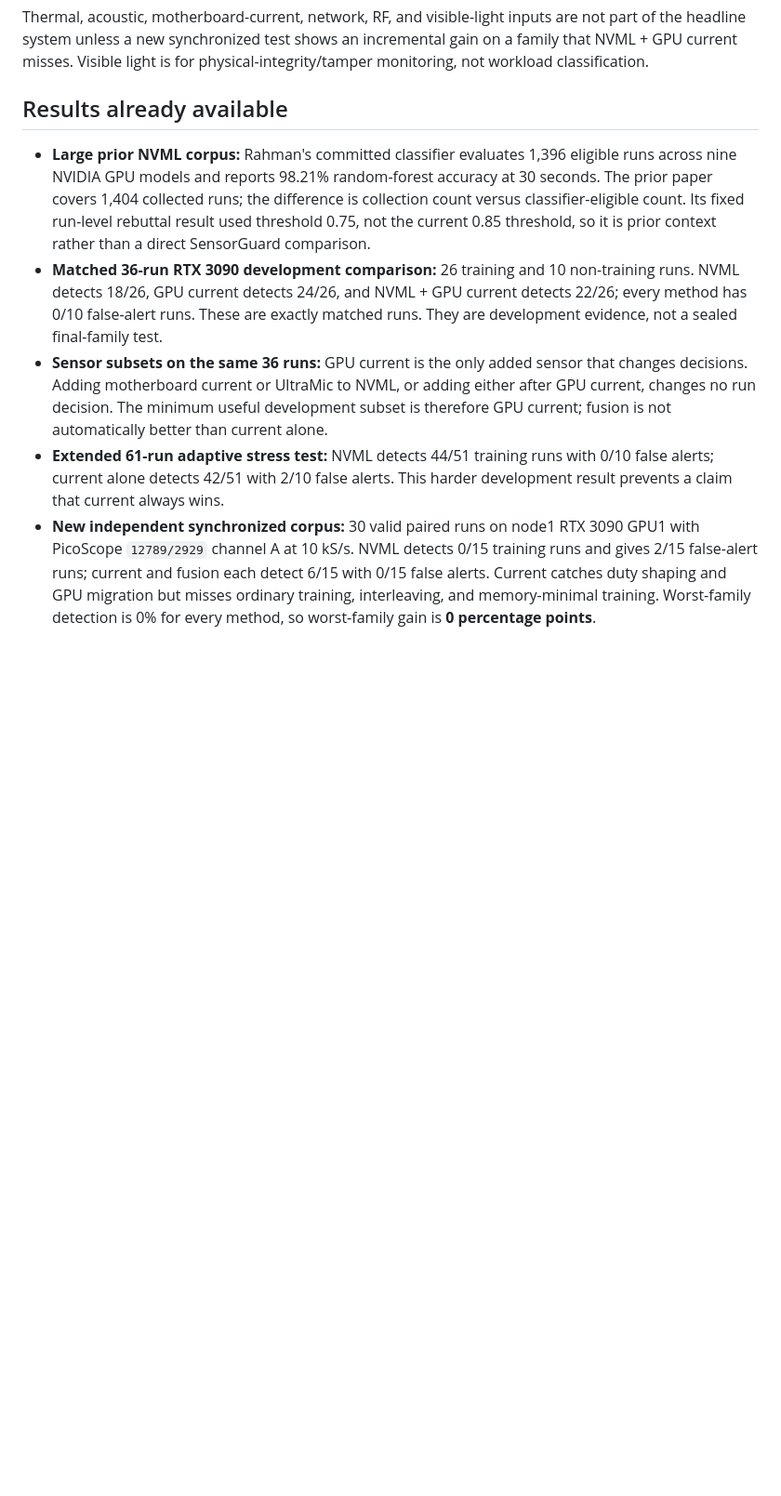
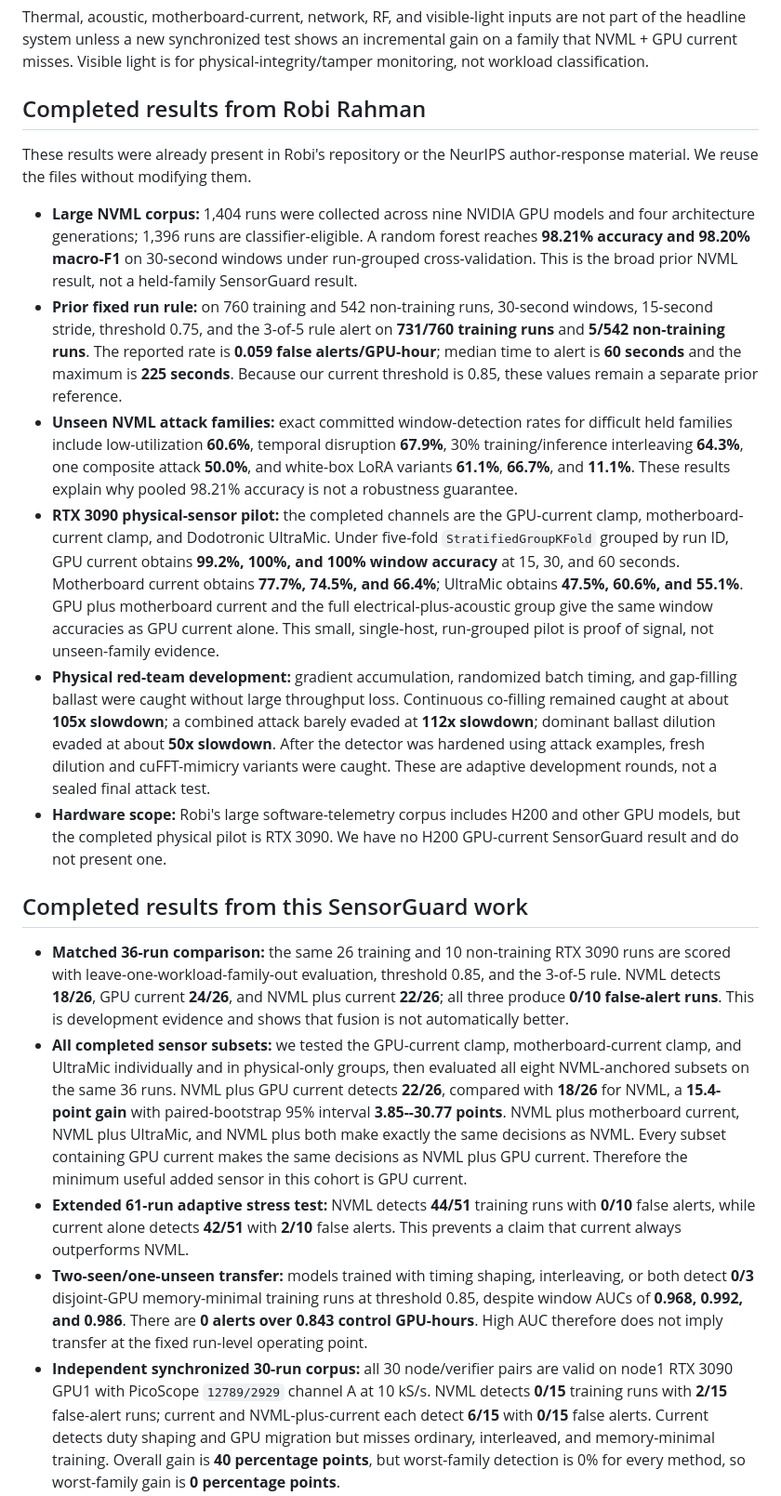
Before and after one commit to Tajdari-S/sensorguard, a Markdown page: remaining_tests/README.md, the part around one of its changes. Shown at 93% size. Rendered like a GitHub page; blank space fills up the shorter version.

Commit message:
Consolidate completed Robi and SensorGuard results

```diff
--- a/remaining_tests/README.md
+++ b/remaining_tests/README.md
@@ -20,32 +20,77 @@ are not part of the headline system unless a new synchronized test shows an
 incremental gain on a family that NVML + GPU current misses. Visible light is
 for physical-integrity/tamper monitoring, not workload classification.
 
-## Results already available
+## Completed results from Robi Rahman
 
-- **Large prior NVML corpus:** Rahman's committed classifier evaluates 1,396
-  eligible runs across nine NVIDIA GPU models and reports 98.21% random-forest
-  accuracy at 30 seconds. The prior paper covers 1,404 collected runs; the
-  difference is collection count versus classifier-eligible count. Its fixed
-  run-level rebuttal result used threshold 0.75, not the current 0.85 threshold,
-  so it is prior context rather than a direct SensorGuard comparison.
-- **Matched 36-run RTX 3090 development comparison:** 26 training and 10
-  non-training runs. NVML detects 18/26, GPU current detects 24/26, and
-  NVML + GPU current detects 22/26; every method has 0/10 false-alert runs.
-  These are exactly matched runs. They are development evidence, not a sealed
-  final-family test.
-- **Sensor subsets on the same 36 runs:** GPU current is the only added sensor
-  that changes decisions. Adding motherboard current or UltraMic to NVML, or
-  adding either after GPU current, changes no run decision. The minimum useful
-  development subset is therefore GPU current; fusion is not automatically
-  better than current alone.
-- **Extended 61-run adaptive stress test:** NVML detects 44/51 training runs
-  with 0/10 false alerts; current alone detects 42/51 with 2/10 false alerts.
-  This harder development result prevents a claim that current always wins.
-- **New independent synchronized corpus:** 30 valid paired runs on node1 RTX
-  3090 GPU1 with PicoScope `12789/2929` channel A at 10 kS/s. NVML detects
-  0/15 training runs and gives 2/15 false-alert runs; current and fusion each
-  detect 6/15 with 0/15 false alerts. Current catches duty shaping and GPU
-  migration but misses ordinary training, interleaving, and memory-minimal
-  training. Worst-family detection is 0% for every method, so worst-family gain
-  is **0 percentage points**.
+These results were already present in Robi's repository or the NeurIPS
+author-response material. We reuse the files without modifying them.
+
+- **Large NVML corpus:** 1,404 runs were collected across nine NVIDIA GPU
+  models and four architecture generations; 1,396 runs are classifier-eligible.
+  A random forest reaches **98.21% accuracy and 98.20% macro-F1** on 30-second
+  windows under run-grouped cross-validation. This is the broad prior NVML
+  result, not a held-family SensorGuard result.
+- **Prior fixed run rule:** on 760 training and 542 non-training runs, 30-second
+  windows, 15-second stride, threshold 0.75, and the 3-of-5 rule alert on
+  **731/760 training runs** and **5/542 non-training runs**. The reported rate
+  is **0.059 false alerts/GPU-hour**; median time to alert is **60 seconds** and
+  the maximum is **225 seconds**. Because our current threshold is 0.85, these
+  values remain a separate prior reference.
+- **Unseen NVML attack families:** exact committed window-detection rates for
+  difficult held families include low-utilization **60.6%**, temporal
+  disruption **67.9%**, 30% training/inference interleaving **64.3%**, one
+  composite attack **50.0%**, and white-box LoRA variants **61.1%**, **66.7%**,
+  and **11.1%**. These results explain why pooled 98.21% accuracy is not a
+  robustness guarantee.
+- **RTX 3090 physical-sensor pilot:** the completed channels are the GPU-current
+  clamp, motherboard-current clamp, and Dodotronic UltraMic. Under five-fold
+  `StratifiedGroupKFold` grouped by run ID, GPU current obtains **99.2%, 100%,
+  and 100% window accuracy** at 15, 30, and 60 seconds. Motherboard current
+  obtains **77.7%, 74.5%, and 66.4%**; UltraMic obtains **47.5%, 60.6%, and
+  55.1%**. GPU plus motherboard current and the full electrical-plus-acoustic
+  group give the same window accuracies as GPU current alone. This small,
+  single-host, run-grouped pilot is proof of signal, not unseen-family evidence.
+- **Physical red-team development:** gradient accumulation, randomized batch
+  timing, and gap-filling ballast were caught without large throughput loss.
+  Continuous co-filling remained caught at about **105x slowdown**; a combined
+  attack barely evaded at **112x slowdown**; dominant ballast dilution evaded
+  at about **50x slowdown**. After the detector was hardened using attack
+  examples, fresh dilution and cuFFT-mimicry variants were caught. These are
+  adaptive development rounds, not a sealed final attack test.
+- **Hardware scope:** Robi's large software-telemetry corpus includes H200 and
+  other GPU models, but the completed physical pilot is RTX 3090. We have no
+  H200 GPU-current SensorGuard result and do not present one.
+
+## Completed results from this SensorGuard work
+
+- **Matched 36-run comparison:** the same 26 training and 10 non-training RTX
+  3090 runs are scored with leave-one-workload-family-out evaluation, threshold
+  0.85, and the 3-of-5 rule. NVML detects **18/26**, GPU current **24/26**, and
+  NVML plus current **22/26**; all three produce **0/10 false-alert runs**. This
+  is development evidence and shows that fusion is not automatically better.
+- **All completed sensor subsets:** we tested the GPU-current clamp,
+  motherboard-current clamp, and UltraMic individually and in physical-only
+  groups, then evaluated all eight NVML-anchored subsets on the same 36 runs.
+  NVML plus GPU current detects **22/26**, compared with **18/26** for NVML, a
+  **15.4-point gain** with paired-bootstrap 95% interval **3.85--30.77 points**.
+  NVML plus motherboard current, NVML plus UltraMic, and NVML plus both make
+  exactly the same decisions as NVML. Every subset containing GPU current makes
+  the same decisions as NVML plus GPU current. Therefore the minimum useful
+  added sensor in this cohort is GPU current.
+- **Extended 61-run adaptive stress test:** NVML detects **44/51** training runs
+  with **0/10** false alerts, while current alone detects **42/51** with **2/10**
+  false alerts. This prevents a claim that current always outperforms NVML.
+- **Two-seen/one-unseen transfer:** models trained with timing shaping,
+  interleaving, or both detect **0/3** disjoint-GPU memory-minimal training runs
+  at threshold 0.85, despite window AUCs of **0.968, 0.992, and 0.986**. There
+  are **0 alerts over 0.843 control GPU-hours**. High AUC therefore does not
+  imply transfer at the fixed run-level operating point.
+- **Independent synchronized 30-run corpus:** all 30 node/verifier pairs are
+  valid on node1 RTX 3090 GPU1 with PicoScope `12789/2929` channel A at 10 kS/s.
+  NVML detects **0/15** training runs with **2/15** false-alert runs; current and
+  NVML-plus-current each detect **6/15** with **0/15** false alerts. Current
+  detects duty shaping and GPU migration but misses ordinary, interleaved, and
+  memory-minimal training. Overall gain is **40 percentage points**, but
+  worst-family detection is 0% for every method, so worst-family gain is
+  **0 percentage points**.
 - **Sealed fused-update test:** three fused-update runs, three AdamW positive
```
Also changed, not shown: other parts of remaining_tests/README.md (+47 -31 lines).
